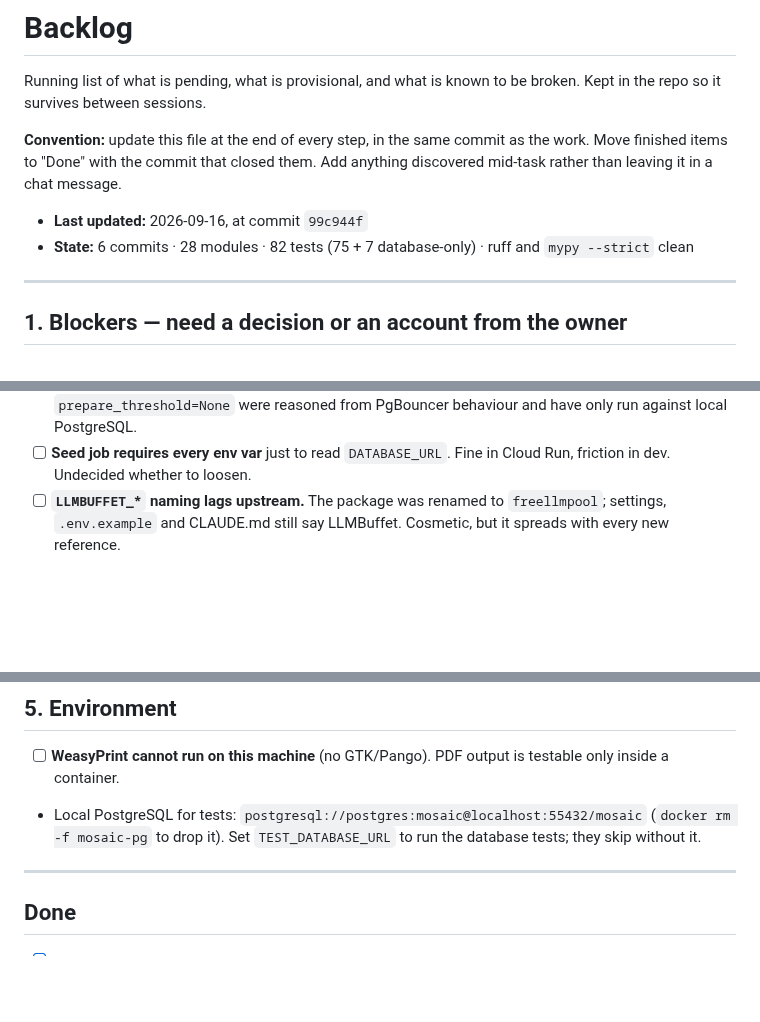
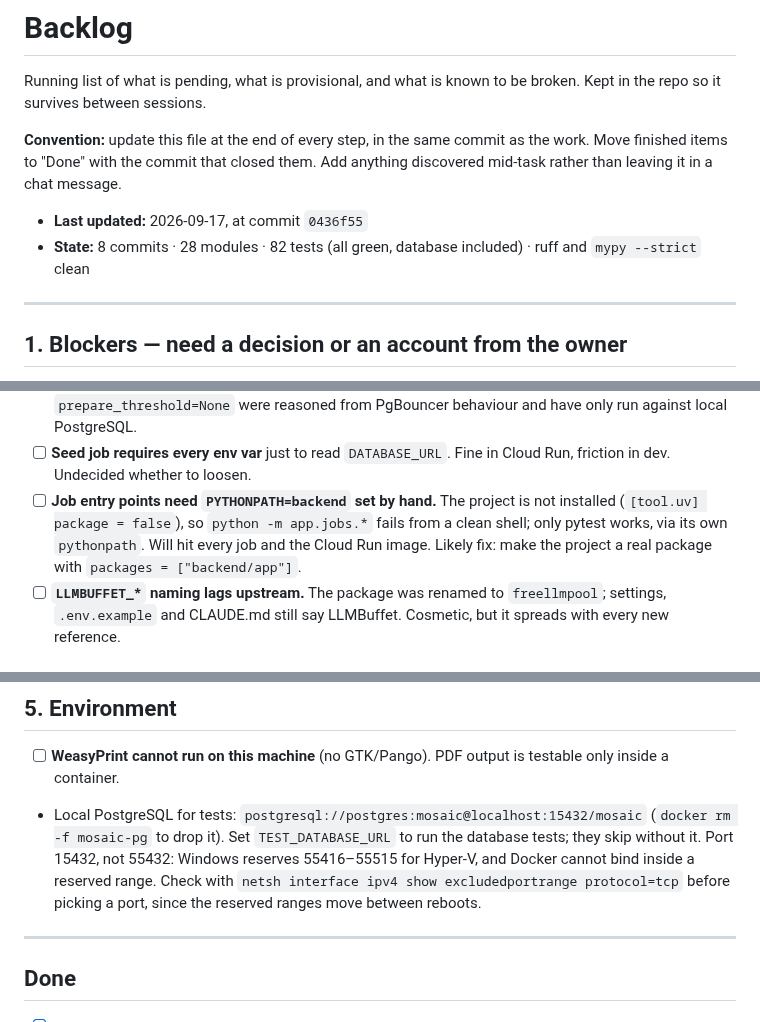
Before and after one commit to gurpreetmattu/the-morning-mosaic, a Markdown page: docs/BACKLOG.md, 3 parts joined by grey strips. GitHub-like rendering; blank space fills up the shorter version.

Commit message:
Update backlog: local Postgres port, and PYTHONPATH friction for jobs
Port 55432 became unbindable because Windows reserves 55416-55515 for Hyper-V,
so the local test database moved to 15432. Recorded with the command to check
reserved ranges, since they move between reboots.

Also logs a new rough edge found while re-seeding: `python -m app.jobs.*` fails
from a clean shell because the project is not installed, so only pytest works
via its own pythonpath setting. It will hit every job entry point and the Cloud
Run image.

Co-Authored-By: Claude Opus 5 <noreply@anthropic.com>

```diff
--- a/docs/BACKLOG.md
+++ b/docs/BACKLOG.md
@@ -7,9 +7,9 @@ broken. Kept in the repo so it survives between sessions.
 as the work. Move finished items to "Done" with the commit that closed them.
 Add anything discovered mid-task rather than leaving it in a chat message.
 
-- **Last updated:** 2026-09-16, at commit `99c944f`
-- **State:** 6 commits · 28 modules · 82 tests (75 + 7 database-only) · ruff and
-  `mypy --strict` clean
+- **Last updated:** 2026-09-17, at commit `0436f55`
+- **State:** 8 commits · 28 modules · 82 tests (all green, database included) ·
+  ruff and `mypy --strict` clean
 
 ---
 
@@ -46,6 +46,11 @@ Add anything discovered mid-task rather than leaving it in a chat message.
       have only run against local PostgreSQL.
 - [ ] **Seed job requires every env var** just to read `DATABASE_URL`. Fine in
       Cloud Run, friction in dev. Undecided whether to loosen.
+- [ ] **Job entry points need `PYTHONPATH=backend` set by hand.** The project
+      is not installed (`[tool.uv] package = false`), so `python -m app.jobs.*`
+      fails from a clean shell; only pytest works, via its own `pythonpath`.
+      Will hit every job and the Cloud Run image. Likely fix: make the project
+      a real package with `packages = ["backend/app"]`.
 - [ ] **`LLMBUFFET_*` naming lags upstream.** The package was renamed to
       `freellmpool`; settings, `.env.example` and CLAUDE.md still say
       LLMBuffet. Cosmetic, but it spreads with every new reference.
@@ -102,9 +107,13 @@ Add anything discovered mid-task rather than leaving it in a chat message.
 
 - [ ] **WeasyPrint cannot run on this machine** (no GTK/Pango). PDF output is
       testable only inside a container.
-- Local PostgreSQL for tests: `postgresql://postgres:mosaic@localhost:55432/mosaic`
+- Local PostgreSQL for tests: `postgresql://postgres:mosaic@localhost:15432/mosaic`
   (`docker rm -f mosaic-pg` to drop it). Set `TEST_DATABASE_URL` to run the
   database tests; they skip without it.
+  Port 15432, not 55432: Windows reserves 55416–55515 for Hyper-V, and Docker
+  cannot bind inside a reserved range. Check with
+  `netsh interface ipv4 show excludedportrange protocol=tcp` before picking a
+  port, since the reserved ranges move between reboots.
 
 ---
 
```
